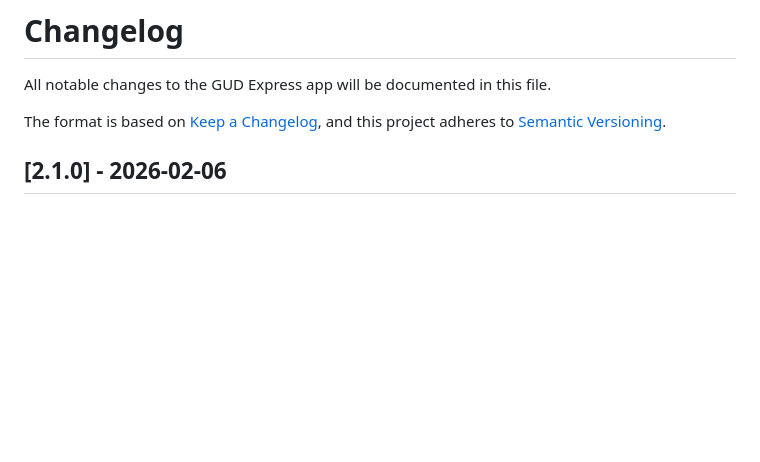
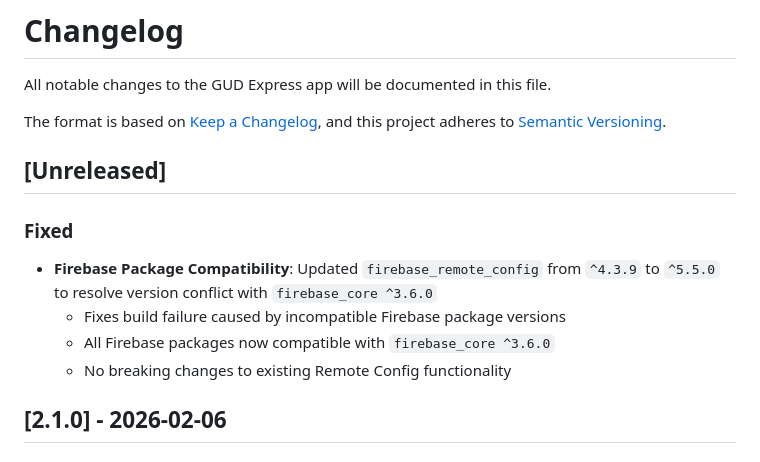
Before and after one commit to dukens11-create/gud, a Markdown page: CHANGELOG.md, the part around the change. GitHub-like rendering; blank space fills up the shorter version.

Commit message:
Update CHANGELOG.md to document firebase_remote_config version update
Co-authored-by: dukens11-create <249652828+dukens11-create@users.noreply.github.com>

```diff
--- a/CHANGELOG.md
+++ b/CHANGELOG.md
@@ -4,6 +4,14 @@ All notable changes to the GUD Express app will be documented in this file.
 
 The format is based on [Keep a Changelog](https://keepachangelog.com/en/1.0.0/),
 and this project adheres to [Semantic Versioning](https://semver.org/spec/v2.0.0.html).
+
+## [Unreleased]
+
+### Fixed
+- **Firebase Package Compatibility**: Updated `firebase_remote_config` from `^4.3.9` to `^5.5.0` to resolve version conflict with `firebase_core ^3.6.0`
+  - Fixes build failure caused by incompatible Firebase package versions
+  - All Firebase packages now compatible with `firebase_core ^3.6.0`
+  - No breaking changes to existing Remote Config functionality
 
 ## [2.1.0] - 2026-02-06
 
```
